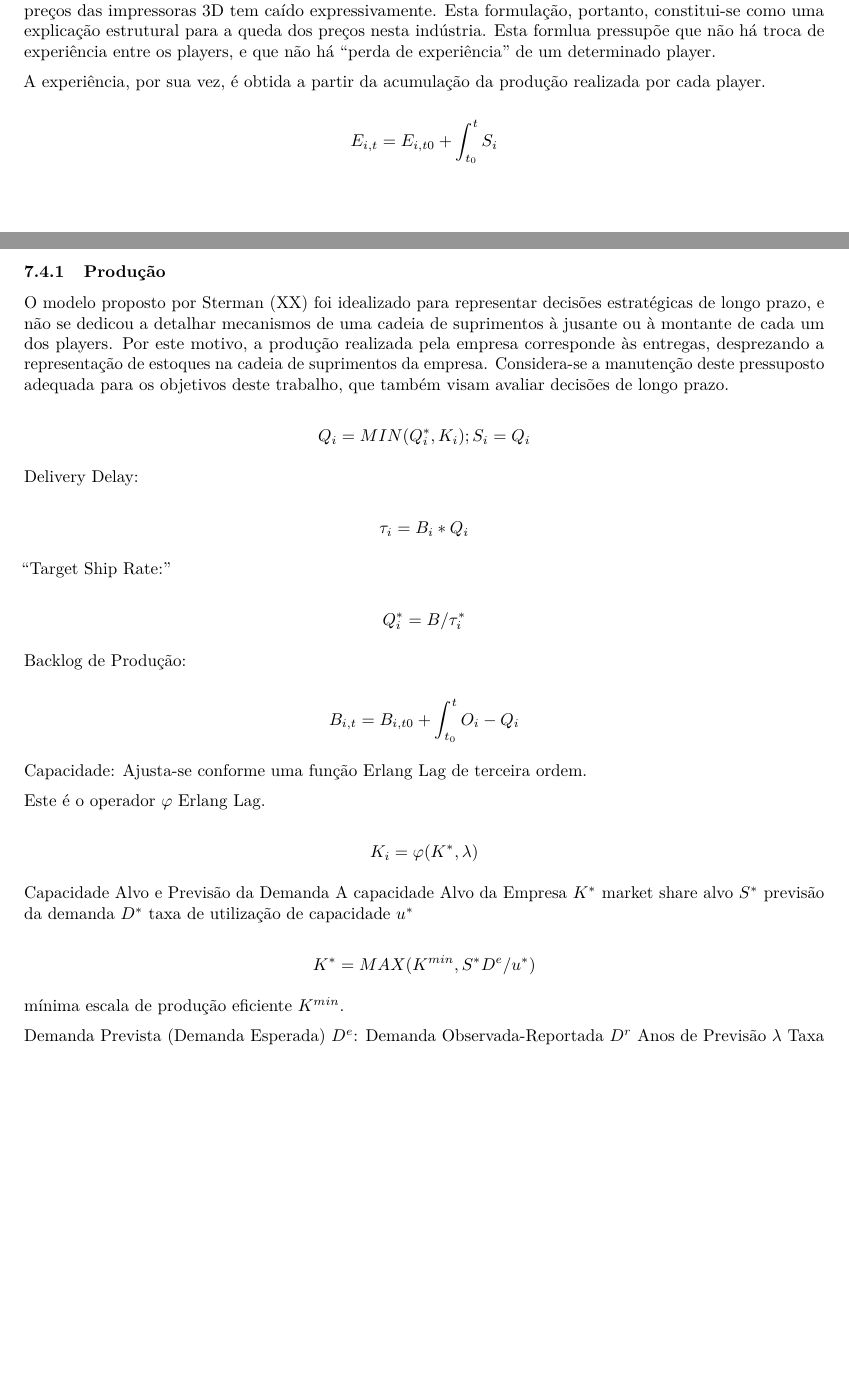
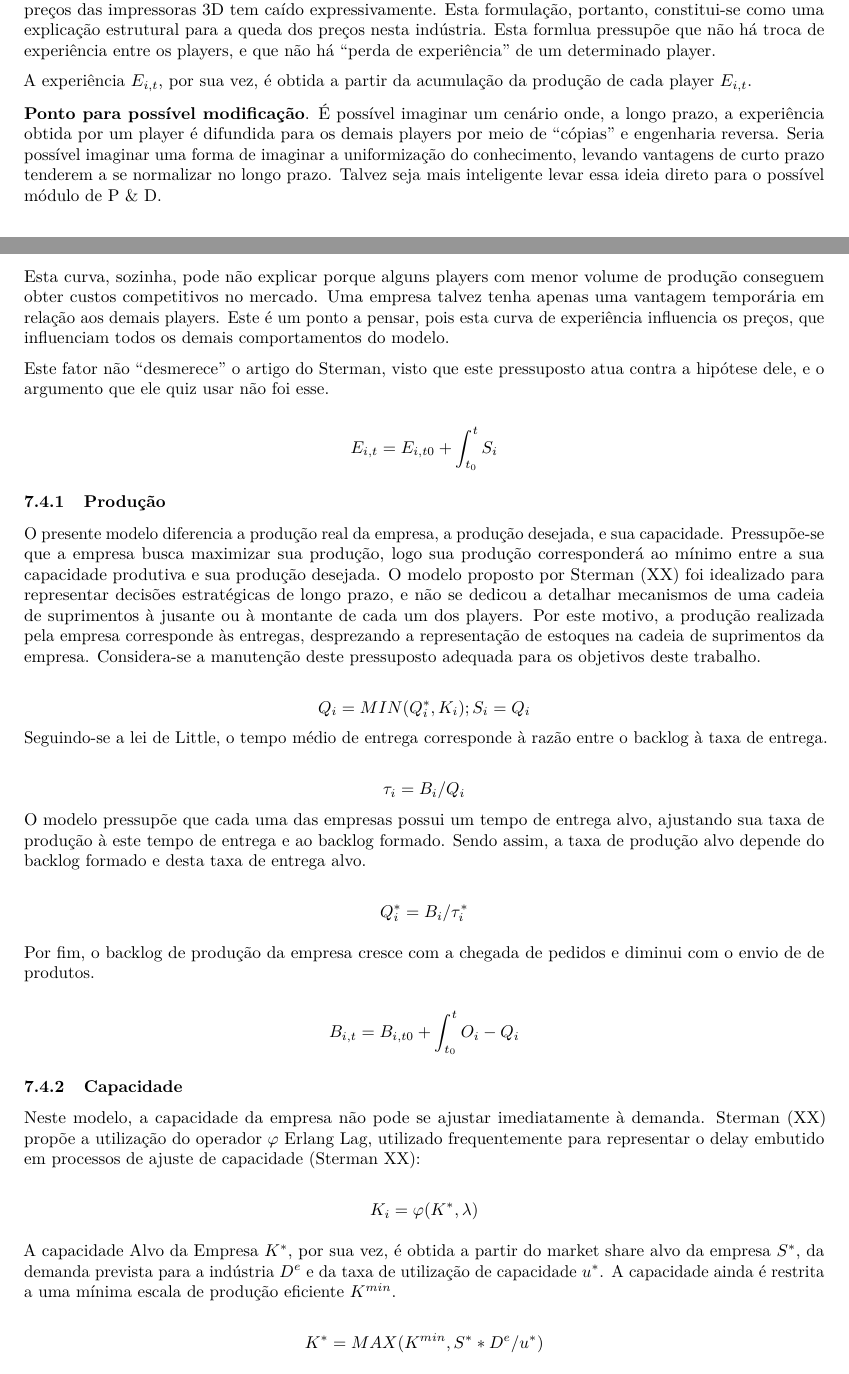
Before and after one commit to pedroliman/ms-rdm-dissertation, an R Markdown document (models/dissertation-model/modelo-R/Capitulo-4.Rmd): two parts of pages 13 and 14 of 17, joined at a grey line, cut so that both start at the same text, the shorter picture padded with empty space. Rendered offline with R 4.5, knitr and Pandoc, then LaTeX, with nearby package versions; the code chunks are not run, so their results and figures are left out.

Commit message:
capacidade

````diff
--- a/models/dissertation-model/modelo-R/Capitulo-4.Rmd
+++ b/models/dissertation-model/modelo-R/Capitulo-4.Rmd
@@ -279,49 +279,48 @@ $$u^f_i = u^f_0(E/E_0)^\gamma ;\ u^v_i = u^v_0(E/E_0)^\gamma; \gamma = log(\Gamm
 A amplitude desta redução é calibrada apartir de custos fixos e variáveis iniciais $u^f_0$ e $u^v_0$, e de um parâmetro $\Gamma$ que representa a força da curva de experiência. Esta formulação permite que os players em um primeiro momento ampliem suas margens, e também permite que os mesmos reduzam seus preços com o objetivo de alcançar uma fatia maior de mercado. A Figura (XX) demonstra sensibilidade da relação não linear entre produção acumulada $E$ e custos $u^f_i$ e $u^v_i$, conforme varia a força da curva de experiência $\Gamma$.
 
 ```{r figlearningcurve, fig.cap="Relação entre Produção Acumulada e Custos"}
-
 gerar_grafico_curva_experiencia()
-
 ```
 
 
 Tal comportamento está em consonância com os dados observados na indústria da manufatura aditiva. Os preços das impressoras 3D tem caído expressivamente. Esta formulação, portanto, constitui-se como uma explicação estrutural para a queda dos preços nesta indústria. Esta formlua pressupõe que não há troca de experiência entre os players, e que não há "perda de experiência" de um determinado player.
 
-A experiência, por sua vez, é obtida a partir da acumulação da produção realizada por cada player.
+A experiência $E_{i,t}$, por sua vez, é obtida a partir da acumulação da produção de cada player $E_{i,t}$.
+
+**Ponto para possível modificação**. É possível imaginar um cenário onde, a longo prazo, a experiência obtida por um player é difundida para os demais players por meio de "cópias" e engenharia reversa. Seria possível imaginar uma forma de imaginar a uniformização do conhecimento, levando vantagens de curto prazo tenderem a se normalizar no longo prazo. Talvez seja mais inteligente levar essa ideia direto para o possível módulo de P & D.
+
+Esta curva, sozinha, pode não explicar porque alguns players com menor volume de produção conseguem obter custos competitivos no mercado. Uma empresa talvez tenha apenas uma vantagem temporária em relação aos demais players. Este é um ponto a pensar, pois esta curva de experiência influencia os preços, que influenciam todos os demais comportamentos do modelo.
+
+Este fator não "desmerece" o artigo do Sterman, visto que este pressuposto atua contra a hipótese dele, e o argumento que ele quiz usar não foi esse.
 
 $$E_{i,t} = E_{i,t0} + \int_{t_0}^{t} S_i$$
 
 ### Produção
 
-O modelo proposto por Sterman (XX) foi idealizado para representar decisões estratégicas de longo prazo, e não se dedicou a detalhar mecanismos de uma cadeia de suprimentos à jusante ou à montante de cada um dos players. Por este motivo, a produção realizada pela empresa corresponde às entregas, desprezando a representação de estoques na cadeia de suprimentos da empresa. Considera-se a manutenção deste pressuposto adequada para os objetivos deste trabalho, que também visam avaliar decisões de longo prazo.
+O presente modelo diferencia a produção real da empresa, a produção desejada, e sua capacidade. Pressupõe-se que a empresa busca maximizar sua produção, logo sua produção corresponderá ao mínimo entre a sua capacidade produtiva e sua produção desejada. O modelo proposto por Sterman (XX) foi idealizado para representar decisões estratégicas de longo prazo, e não se dedicou a detalhar mecanismos de uma cadeia de suprimentos à jusante ou à montante de cada um dos players. Por este motivo, a produção realizada pela empresa corresponde às entregas, desprezando a representação de estoques na cadeia de suprimentos da empresa. Considera-se a manutenção deste pressuposto adequada para os objetivos deste trabalho.
 
 $$Q_i = MIN(Q_i^*,K_i); S_i = Q_i$$
+Seguindo-se a lei de Little, o tempo médio de entrega corresponde à razão entre o backlog à taxa de entrega.
 
-Delivery Delay:
+$$\tau_i  = B_i / Q_i$$
+O modelo pressupõe que cada uma das empresas possui um tempo de entrega alvo, ajustando sua taxa de produção à este tempo de entrega e ao backlog formado. Sendo assim, a taxa de produção alvo depende do backlog formado e desta taxa de entrega alvo.
 
-$$\tau_i  = B_i * Q_i$$
+$$Q_i^* = B_i /\tau_i^*$$
 
-"Target Ship Rate:"
-
-$$Q_i^* = B/\tau_i^*$$
-
-Backlog de Produção:
+Por fim, o backlog de produção da empresa cresce com a chegada de pedidos e diminui com o envio de de produtos.
 
 $$B_{i,t} = B_{i,t0} + \int_{t_0}^{t} O_i - Q_i$$
 
-Capacidade: Ajusta-se conforme uma função Erlang Lag de terceira ordem.
+### Capacidade
 
-Este é o operador $\varphi$ Erlang Lag.
+Neste modelo, a capacidade da empresa não pode se ajustar imediatamente à demanda. Sterman (XX) propõe a utilização do operador $\varphi$ Erlang Lag, utilizado frequentemente para representar o delay embutido em processos de ajuste de capacidade (Sterman XX):
+
 
 $$K_i = \varphi(K^*,\lambda)$$
 
-Capacidade Alvo e Previsão da Demanda
-A capacidade Alvo da Empresa $K^*$
-market share alvo $S^*$
-previsão da demanda $D^*$
-taxa de utilização de capacidade $u^*$
+A capacidade Alvo da Empresa $K^*$, por sua vez, é obtida a partir do market share alvo da empresa $S^*$, da demanda prevista para a indústria $D^e$ e da taxa de utilização de capacidade $u^*$. A capacidade ainda é restrita a uma mínima escala de produção eficiente $K^{min}$.
 
-$$K^* = MAX(K^{min}, S^*D^e/u^*)$$
+$$K^* = MAX(K^{min}, S^* * D^e/u^*)$$
 
-mínima escala de produção eficiente $K^{min}$.
+O modelo pressupõe que os players do mercado realizam estimativas de previsão de demanda $\lambda$ anos à frente da demanda prevista com o objetivo de ajustar sua capacidade produtiva à demanda. Desta maneira, a demanda prevista $D^e$ é estimada a partir da demanda reportada na indústria $D^r$ e da taxa esperada de crescimento da demanda $g^e$. O modelo adota como pressuposto que as empresas extrapolam a demanda passada da indústria para prever a sua demanda futura.
 
@@ -328,5 +328 @@ mínima escala de produção eficiente $K^{min}$.
 
-Demanda Prevista (Demanda Esperada) $D^e$:
-Demanda Observada-Reportada $D^r$
-Anos de Previsão $\lambda$
-Taxa esperada de crescimento da demanda $g^e$
````
Also changed, not shown: models/dissertation-model/modelo-R/Capitulo-4.pdf, models/dissertation-model/modelo-R/Capitulo-4.Rmd (26 more changed lines).
